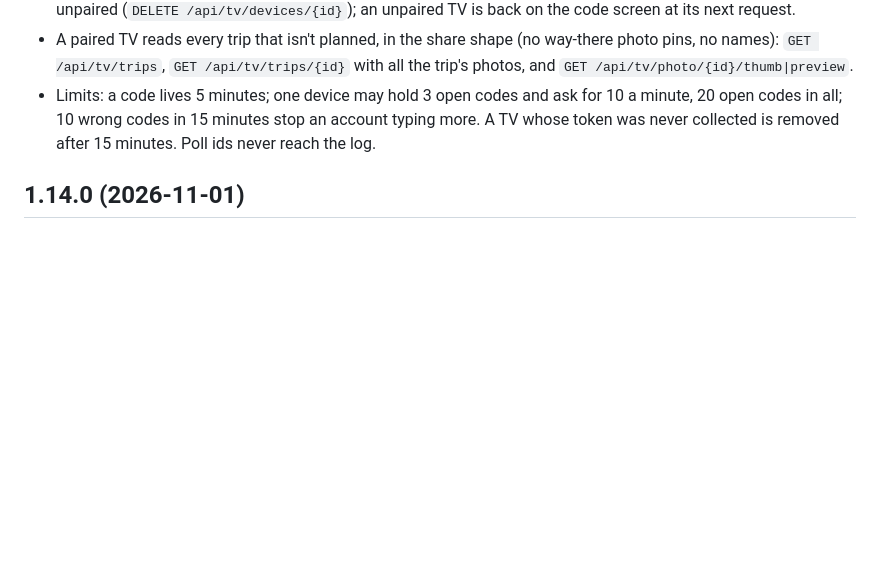
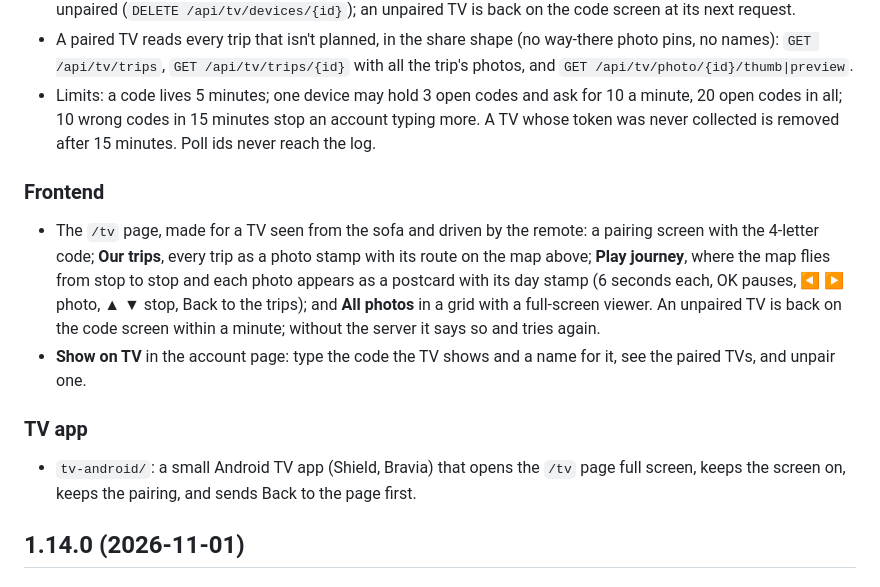
Before and after one commit to sinful1992/wanderstamp, a Markdown page: CHANGELOG.md, the part around the change. Rendered like a GitHub page; blank space fills up the shorter version.

Commit message:
docs: 1.15.0 changelog for the TV page, Show on TV and the TV app (task 133)

```diff
--- a/CHANGELOG.md
+++ b/CHANGELOG.md
@@ -7,6 +7,13 @@
 - Pairing: the TV shows a 4-letter code (`POST /tv/pair`), someone signed in types it (`POST /api/tv/pair` with a name), and the TV's waiting request (`GET /tv/pair/{poll}`) gets its own device token once, as a cookie. A TV token is not a share link: pairing never changes a trip's link. Paired TVs are listed (`GET /api/tv/devices`) and unpaired (`DELETE /api/tv/devices/{id}`); an unpaired TV is back on the code screen at its next request.
 - A paired TV reads every trip that isn't planned, in the share shape (no way-there photo pins, no names): `GET /api/tv/trips`, `GET /api/tv/trips/{id}` with all the trip's photos, and `GET /api/tv/photo/{id}/thumb|preview`.
 - Limits: a code lives 5 minutes; one device may hold 3 open codes and ask for 10 a minute, 20 open codes in all; 10 wrong codes in 15 minutes stop an account typing more. A TV whose token was never collected is removed after 15 minutes. Poll ids never reach the log.
+
+### Frontend
+- The `/tv` page, made for a TV seen from the sofa and driven by the remote: a pairing screen with the 4-letter code; **Our trips**, every trip as a photo stamp with its route on the map above; **Play journey**, where the map flies from stop to stop and each photo appears as a postcard with its day stamp (6 seconds each, OK pauses, ◀ ▶ photo, ▲ ▼ stop, Back to the trips); and **All photos** in a grid with a full-screen viewer. An unpaired TV is back on the code screen within a minute; without the server it says so and tries again.
+- **Show on TV** in the account page: type the code the TV shows and a name for it, see the paired TVs, and unpair one.
+
+### TV app
+- `tv-android/`: a small Android TV app (Shield, Bravia) that opens the `/tv` page full screen, keeps the screen on, keeps the pairing, and sends Back to the page first.
 
 ## 1.14.0 (2026-11-01)
 
```
